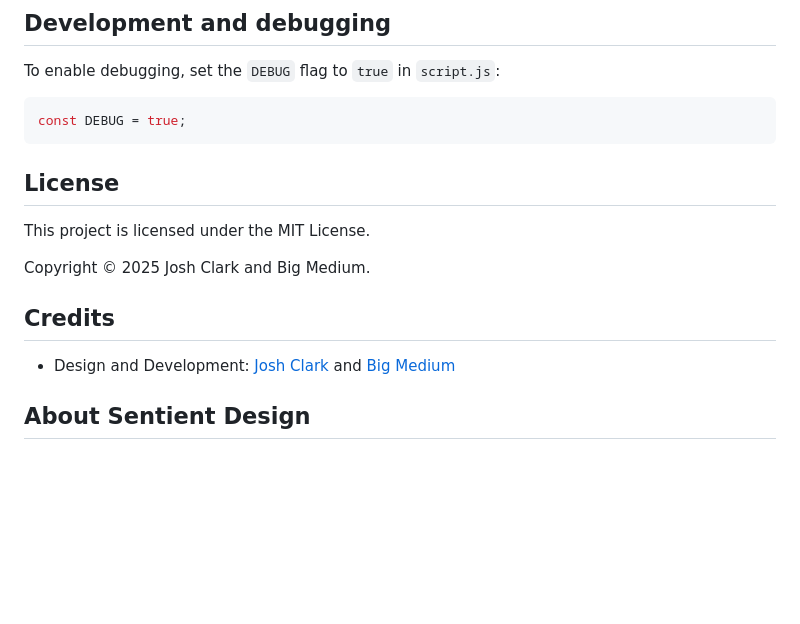
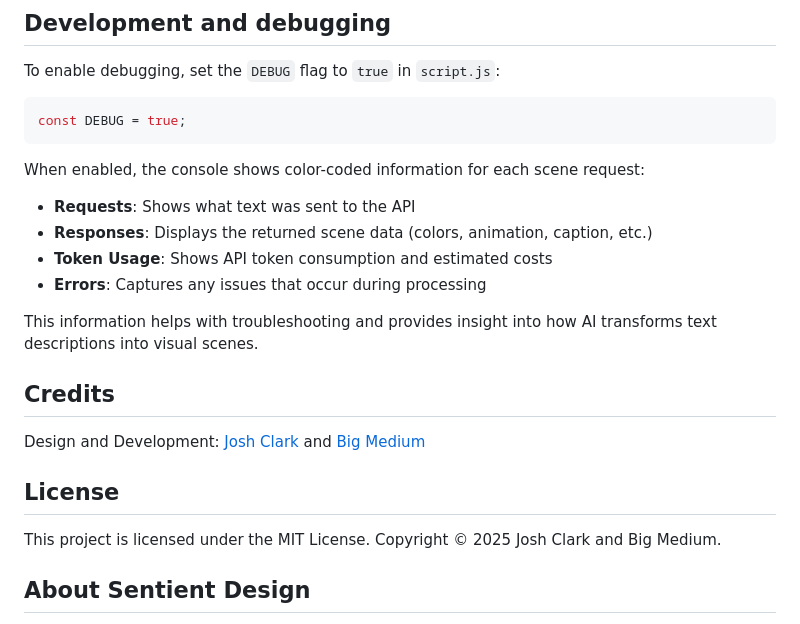
Before and after one commit to bigmedium/sentient-scenes, a Markdown page: README.md, the part around one of its changes. GitHub-like rendering; blank space fills up the shorter version.

Commit message:
Added more detail about debug mode to README.

````diff
--- a/README.md
+++ b/README.md
@@ -91,15 +91,23 @@ To enable debugging, set the `DEBUG` flag to `true` in `script.js`:
 ```javascript
 const DEBUG = true;
 ```
-## License
 
-This project is licensed under the MIT License.
+When enabled, the console shows color-coded information for each scene request:
 
-Copyright © 2025 Josh Clark and Big Medium.
+- **Requests**: Shows what text was sent to the API
+- **Responses**: Displays the returned scene data (colors, animation, caption, etc.)
+- **Token Usage**: Shows API token consumption and estimated costs
+- **Errors**: Captures any issues that occur during processing
+
+This information helps with troubleshooting and provides insight into how AI transforms text descriptions into visual scenes.
 
 ## Credits
 
-- Design and Development: [Josh Clark](https://bigmedium.com/about/josh-clark.html) and [Big Medium](https://bigmedium.com/)
+Design and Development: [Josh Clark](https://bigmedium.com/about/josh-clark.html) and [Big Medium](https://bigmedium.com/)
+
+## License
+
+This project is licensed under the MIT License. Copyright © 2025 Josh Clark and Big Medium.
 
 ## About Sentient Design
 
````
Also changed, not shown: other parts of README.md (+2 -2 lines).
